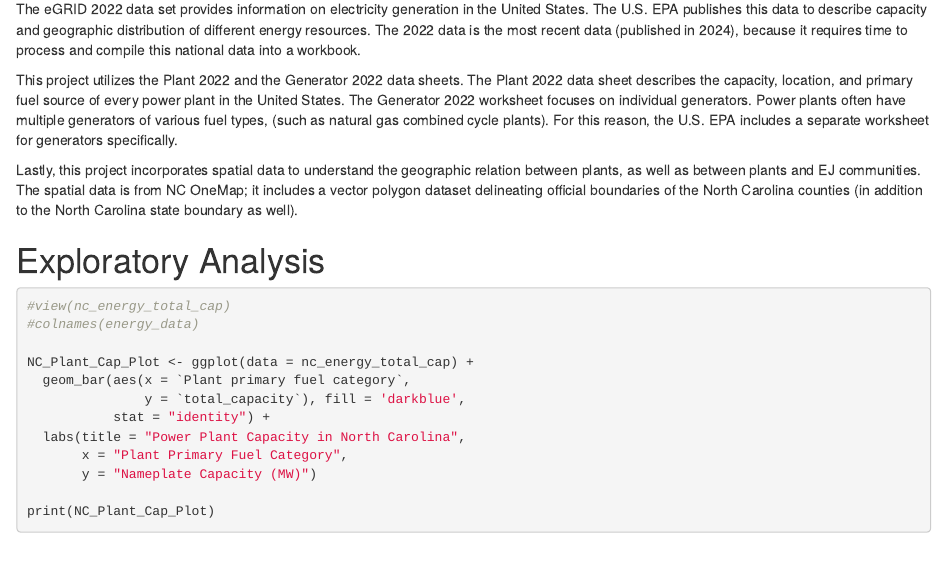
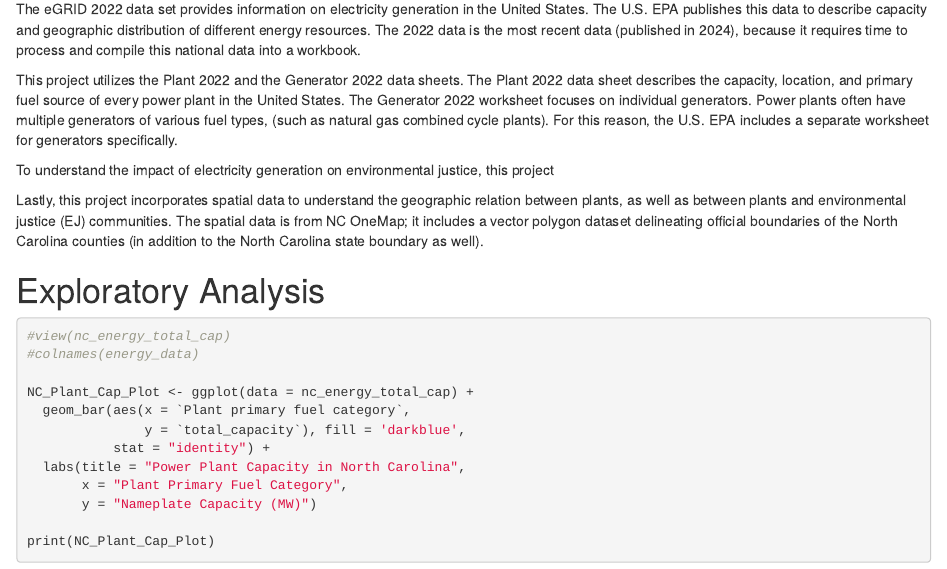
Before and after one commit to srheschong/UshasriPriceHeschong_ENV872_EDE_FinalProject, an R Markdown document (NC_Energy_EJ.Rmd): the page in a window 1100 px wide, from 380 px down. Rendered offline with R 4.5, knitr and Pandoc, with nearby package versions; some code elsewhere in the file could not run offline.

Commit message:
Updated meta data section in RMD to describe raw data sets

```diff
--- a/NC_Energy_EJ.Rmd
+++ b/NC_Energy_EJ.Rmd
@@ -95,7 +95,9 @@ The eGRID 2022 data set provides information on electricity generation in the Un
 
 This project utilizes the Plant 2022 and the Generator 2022 data sheets. The Plant 2022 data sheet describes the capacity, location, and primary fuel source of every power plant in the United States. The Generator 2022 worksheet focuses on individual generators. Power plants often have multiple generators of various fuel types, (such as natural gas combined cycle plants). For this reason, the U.S. EPA includes a separate worksheet for generators specifically.
 
-Lastly, this project incorporates spatial data to understand the geographic relation between plants, as well as between plants and EJ communities. The spatial data is from NC OneMap; it includes a vector polygon dataset delineating official boundaries of the North Carolina counties (in addition to the North Carolina state boundary as well).
+To understand the impact of electricity generation on environmental justice, this project
+
+Lastly, this project incorporates spatial data to understand the geographic relation between plants, as well as between plants and environmental justice (EJ) communities. The spatial data is from NC OneMap; it includes a vector polygon dataset delineating official boundaries of the North Carolina counties (in addition to the North Carolina state boundary as well).
 
 \newpage
 
```
Also changed, not shown: README.html (added), README.md.
